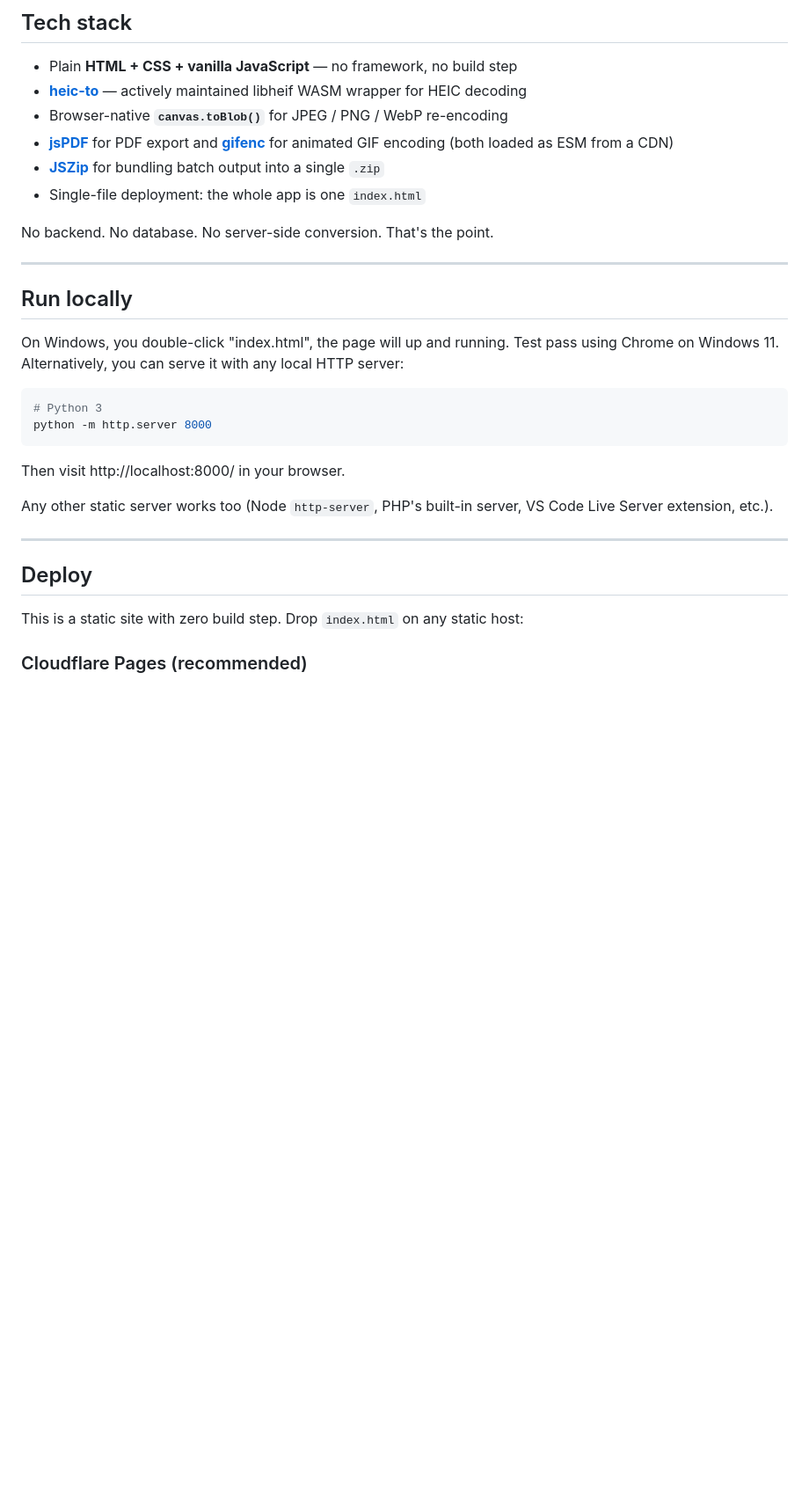
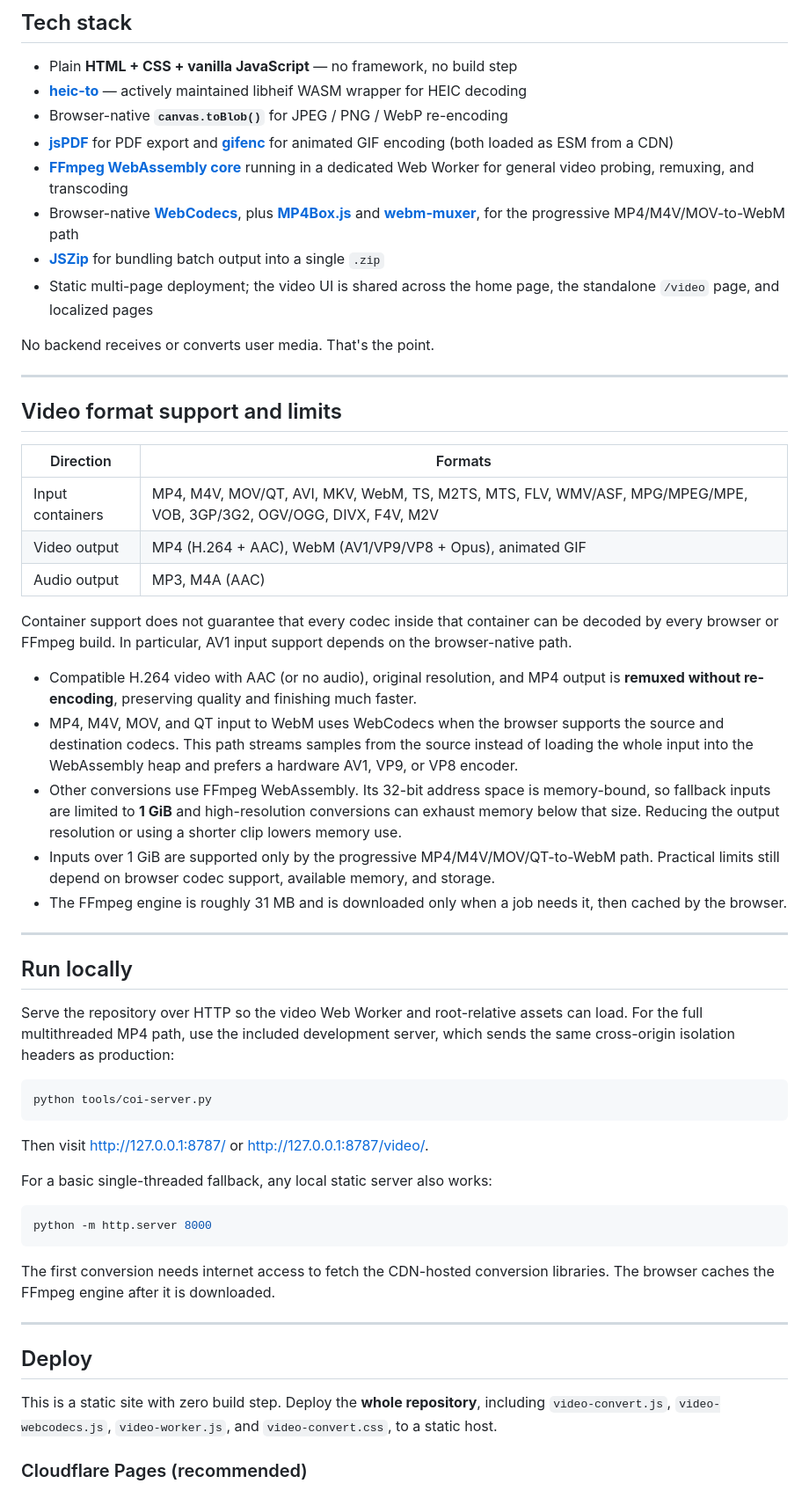
Before and after one commit to xieliaing/heic-web, a Markdown page: README.md, the part around one of its changes. Shown at 88% size. Rendered like a GitHub page; blank space fills up the shorter version.

````diff
--- a/README.md
+++ b/README.md
@@ -39,32 +52,56 @@ This site does the conversion **entirely in your browser** using a WebAssembly b
 - [**heic-to**](https://github.com/hoppergee/heic-to) — actively maintained libheif WASM wrapper for HEIC decoding
 - Browser-native **`canvas.toBlob()`** for JPEG / PNG / WebP re-encoding
 - [**jsPDF**](https://github.com/parallax/jsPDF) for PDF export and [**gifenc**](https://github.com/mattdesl/gifenc) for animated GIF encoding (both loaded as ESM from a CDN)
+- [**FFmpeg WebAssembly core**](https://github.com/ffmpegwasm/ffmpeg.wasm) running in a dedicated Web Worker for general video probing, remuxing, and transcoding
+- Browser-native [**WebCodecs**](https://developer.mozilla.org/en-US/docs/Web/API/WebCodecs_API), plus [**MP4Box.js**](https://github.com/gpac/mp4box.js) and [**webm-muxer**](https://github.com/Vanilagy/webm-muxer), for the progressive MP4/M4V/MOV-to-WebM path
 - [**JSZip**](https://github.com/Stuk/jszip) for bundling batch output into a single `.zip`
-- Single-file deployment: the whole app is one `index.html`
+- Static multi-page deployment; the video UI is shared across the home page, the standalone `/video` page, and localized pages
 
-No backend. No database. No server-side conversion. That's the point.
+No backend receives or converts user media. That's the point.
+
+---
+
+## Video format support and limits
+
+| Direction | Formats |
+| --- | --- |
+| Input containers | MP4, M4V, MOV/QT, AVI, MKV, WebM, TS, M2TS, MTS, FLV, WMV/ASF, MPG/MPEG/MPE, VOB, 3GP/3G2, OGV/OGG, DIVX, F4V, M2V |
+| Video output | MP4 (H.264 + AAC), WebM (AV1/VP9/VP8 + Opus), animated GIF |
+| Audio output | MP3, M4A (AAC) |
+
+Container support does not guarantee that every codec inside that container can be decoded by every browser or FFmpeg build. In particular, AV1 input support depends on the browser-native path.
+
+- Compatible H.264 video with AAC (or no audio), original resolution, and MP4 output is **remuxed without re-encoding**, preserving quality and finishing much faster.
+- MP4, M4V, MOV, and QT input to WebM uses WebCodecs when the browser supports the source and destination codecs. This path streams samples from the source instead of loading the whole input into the WebAssembly heap and prefers a hardware AV1, VP9, or VP8 encoder.
+- Other conversions use FFmpeg WebAssembly. Its 32-bit address space is memory-bound, so fallback inputs are limited to **1 GiB** and high-resolution conversions can exhaust memory below that size. Reducing the output resolution or using a shorter clip lowers memory use.
+- Inputs over 1 GiB are supported only by the progressive MP4/M4V/MOV/QT-to-WebM path. Practical limits still depend on browser codec support, available memory, and storage.
+- The FFmpeg engine is roughly 31 MB and is downloaded only when a job needs it, then cached by the browser.
 
 ---
 
 ## Run locally
 
-On Windows, you double-click "index.html", the page will up and running. Test pass using Chrome on Windows 11.
-Alternatively, you can serve it with any local HTTP server:
+Serve the repository over HTTP so the video Web Worker and root-relative assets can load. For the full multithreaded MP4 path, use the included development server, which sends the same cross-origin isolation headers as production:
 
 ```bash
-# Python 3
+python tools/coi-server.py
+```
+
+Then visit <http://127.0.0.1:8787/> or <http://127.0.0.1:8787/video/>.
+
+For a basic single-threaded fallback, any local static server also works:
+
+```bash
 python -m http.server 8000
 ```
 
-Then visit http://localhost:8000/ in your browser.
-
-Any other static server works too (Node `http-server`, PHP's built-in server, VS Code Live Server extension, etc.).
+The first conversion needs internet access to fetch the CDN-hosted conversion libraries. The browser caches the FFmpeg engine after it is downloaded.
 
 ---
 
 ## Deploy
 
-This is a static site with zero build step. Drop `index.html` on any static host:
+This is a static site with zero build step. Deploy the **whole repository**, including `video-convert.js`, `video-webcodecs.js`, `video-worker.js`, and `video-convert.css`, to a static host.
 
 ### Cloudflare Pages (recommended)
 
````
Also changed, not shown: other parts of README.md (+50 -35 lines).
